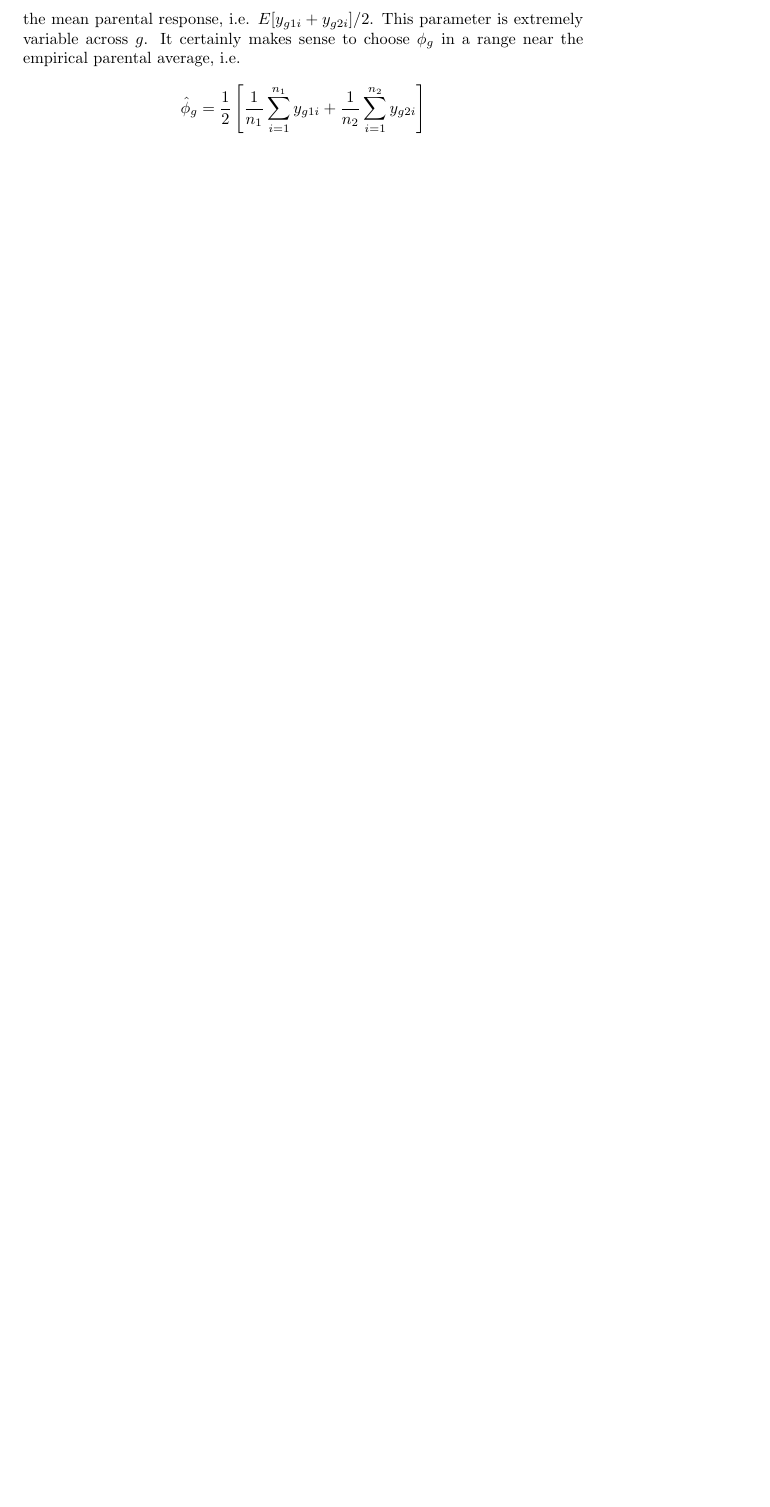
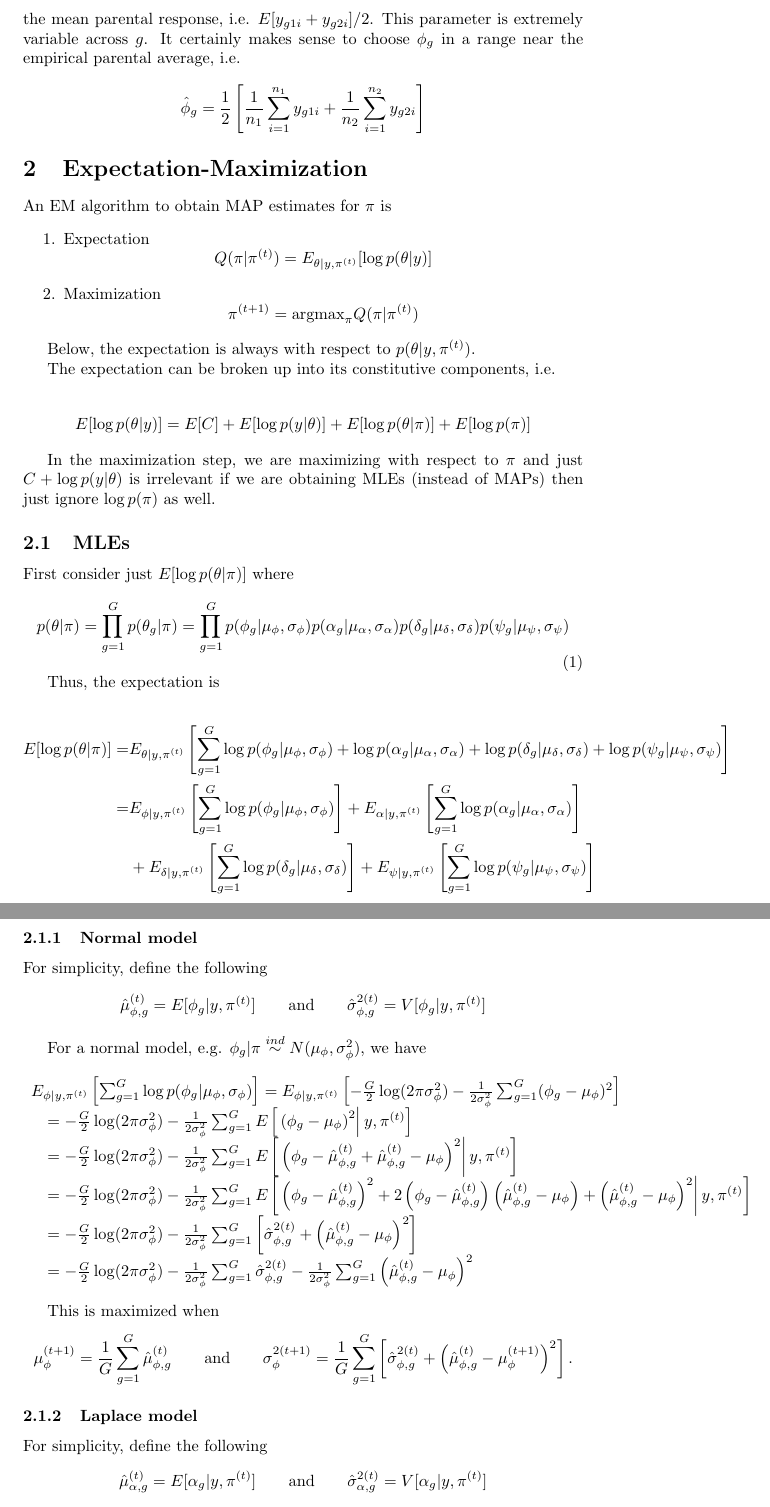
Before and after one commit to jarad/ebayes_rnaseq_heterosis, a LaTeX document (sandbox/integration.tex): part of page 2 of 2 before the commit and two parts of pages 2 and 3 of 3 after it, the two joined at a grey line, cut so that both start at the same text, the shorter picture padded with empty space. Compiled offline with pdfLaTeX.

Commit message:
added em

```diff
--- a/sandbox/integration.tex
+++ b/sandbox/integration.tex
@@ -48,3 +48,80 @@ If we make the proposal gene specific, i.e. $q_g(\theta_g|\pi)$, then we can sam
 \[ \hat{\phi}_g = \frac{1}{2}\left[ \frac{1}{n_1} \sum_{i=1}^{n_1} y_{g1i} + \frac{1}{n_2} \sum_{i=1}^{n_2} y_{g2i} \right] \]
 
 
+\section{Expectation-Maximization}
+
+An EM algorithm to obtain MAP estimates for $\pi$ is
+\begin{enumerate}
+\item Expectation
+\[ Q(\pi|\pi^{(t)}) = E_{\theta|y,\pi^{(t)}}[\log p(\theta|y)] \]
+\item Maximization
+\[ \pi^{(t+1)} = \argmax_{\pi} Q(\pi|\pi^{(t)})  \]
+\end{enumerate}
+
+Below, the expectation is always with respect to $p(\theta|y,\pi^{(t)})$.
+
+The expectation can be broken up into its constitutive components, i.e.
+
+\[
+E[\log p(\theta|y)]= E[C] + E[\log p(y|\theta)] + E[\log p(\theta|\pi)] + E[\log p(\pi)]
+\]
+
+In the maximization step, we are maximizing with respect to $\pi$ and just $C + \log p(y|\theta)$ is irrelevant
+if we are obtaining MLEs (instead of MAPs) then just ignore $\log p(\pi)$ as well.
+
+\subsection{MLEs}
+
+First consider just $E[\log p(\theta|\pi)]$ where
+\begin{equation}
+p(\theta|\pi) = \prod_{g=1}^G p(\theta_g|\pi) = \prod_{g=1}^G p(\phi_g|\mu_\phi, \sigma_\phi) p(\alpha_g|\mu_\alpha, \sigma_\alpha) p(\delta_g|\mu_\delta, \sigma_\delta) p(\psi_g|\mu_\psi, \sigma_\psi) \label{e:theta}
+\end{equation}
+
+Thus, the expectation is
+
+\begin{align*}
+E[\log p(\theta|\pi)]
+=& E_{\theta|y,\pi^{(t)}} \left[ \sum_{g=1}^G \log p(\phi_g|\mu_\phi, \sigma_\phi) +\log p(\alpha_g|\mu_\alpha, \sigma_\alpha) +\log p(\delta_g|\mu_\delta, \sigma_\delta) +\log p(\psi_g|\mu_\psi, \sigma_\psi) \right] \\
+=& E_{\phi|y,\pi^{(t)}} \left[ \sum_{g=1}^G \log p(\phi_g|\mu_\phi, \sigma_\phi) \right] +  E_{\alpha|y,\pi^{(t)}} \left[ \sum_{g=1}^G \log p(\alpha_g|\mu_\alpha, \sigma_\alpha) \right] \\
+&+  E_{\delta|y,\pi^{(t)}} \left[ \sum_{g=1}^G \log p(\delta_g|\mu_\delta, \sigma_\delta) \right] +  E_{\psi|y,\pi^{(t)}} \left[ \sum_{g=1}^G \log p(\psi_g|\mu_\psi, \sigma_\psi) \right]
+\end{align*}
+
+\subsubsection{Normal model}
+
+For simplicity, define the following
+\[
+\hat{\mu}_{\phi,g}^{(t)} = E[\phi_g|y,\pi^{(t)}] \qquad \mbox{and} \qquad
+\hat{\sigma}_{\phi,g}^{2(t)} = V[\phi_g|y,\pi^{(t)}]
+\]
+
+For a normal model, e.g. $\phi_g|\pi \stackrel{ind}{\sim} N(\mu_\phi,\sigma_\phi^2)$, we have
+\[
+\begin{array}{rl}
+\multicolumn{2}{l}{
+E_{\phi|y,\pi^{(t)}} \left[ \sum_{g=1}^G \log p(\phi_g|\mu_\phi, \sigma_\phi) \right] =
+E_{\phi|y,\pi^{(t)}} \left[ -\frac{G}{2}\log(2\pi \sigma_\phi^2) - \frac{1}{2\sigma_\phi^2} \sum_{g=1}^G (\phi_g-\mu_\phi)^2 \right]} \\
+&= -\frac{G}{2}\log(2\pi \sigma_\phi^2) - \frac{1}{2\sigma_\phi^2} \sum_{g=1}^G E\left[\left.\left(\phi_g-\mu_\phi\right)^2\right|y,\pi^{(t)}\right]\\
+&= -\frac{G}{2}\log(2\pi \sigma_\phi^2) - \frac{1}{2\sigma_\phi^2} \sum_{g=1}^G E\left[\left.\left(\phi_g-\hat{\mu}_{\phi,g}^{(t)}+\hat{\mu}_{\phi,g}^{(t)}-\mu_\phi\right)^2\right|y,\pi^{(t)}\right]\\
+&= -\frac{G}{2}\log(2\pi \sigma_\phi^2) - \frac{1}{2\sigma_\phi^2} \sum_{g=1}^G
+E\left[\left.\left(\phi_g-\hat{\mu}_{\phi,g}^{(t)}\right)^2+2\left(\phi_g-\hat{\mu}_{\phi,g}^{(t)}\right)\left(\hat{\mu}_{\phi,g}^{(t)}-\mu_\phi\right)+\left(\hat{\mu}_{\phi,g}^{(t)}-\mu_\phi\right)^2\right|y,\pi^{(t)}\right]\\
+&= -\frac{G}{2}\log(2\pi \sigma_\phi^2) - \frac{1}{2\sigma_\phi^2} \sum_{g=1}^G \left[ \hat{\sigma}_{\phi,g}^{2(t)} + \left(\hat{\mu}_{\phi,g}^{(t)}-\mu_\phi\right)^2 \right]\\
+&= -\frac{G}{2}\log(2\pi \sigma_\phi^2) - \frac{1}{2\sigma_\phi^2} \sum_{g=1}^G \hat{\sigma}_{\phi,g}^{2(t)} - \frac{1}{2\sigma_\phi^2} \sum_{g=1}^G \left(\hat{\mu}_{\phi,g}^{(t)}-\mu_\phi\right)^2
+\end{array}
+\]
+
+
+This is maximized when
+\[ \mu_\phi^{(t+1)} = \frac{1}{G} \sum_{g=1}^G \hat{\mu}_{\phi,g}^{(t)} \qquad \mbox{and} \qquad
+\sigma_\phi^{2(t+1)} = \frac{1}{G} \sum_{g=1}^G \left[ \hat{\sigma}_{\phi,g}^{2(t)} + \left(\hat{\mu}_{\phi,g}^{(t)}-\mu^{(t+1)}_\phi\right)^2 \right].
+\]
+
+
+
+\subsubsection{Laplace model}
+
+For simplicity, define the following
+\[
+\hat{\mu}_{\alpha,g}^{(t)} = E[\alpha_g|y,\pi^{(t)}] \qquad \mbox{and} \qquad
+\hat{\sigma}_{\alpha,g}^{2(t)} = V[\alpha_g|y,\pi^{(t)}]
+\]
+
+For a Laplace model, e.g. $\alpha_g|\pi \stackrel{ind}{\sim} La(\mu_\alpha,\sigma_\alpha)$, we have
```
Also changed, not shown: sandbox/integration.tex (21 more changed lines).
